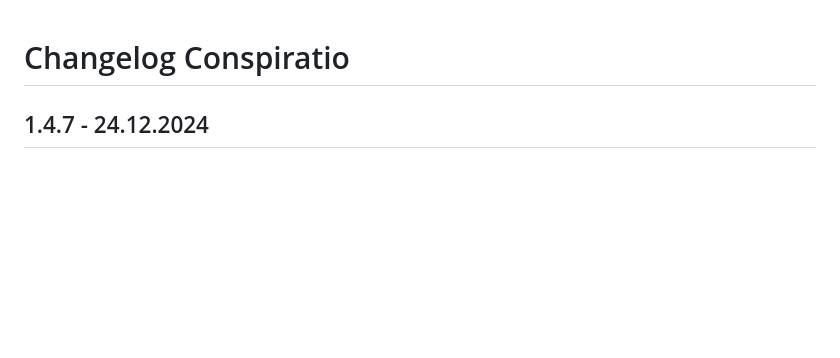
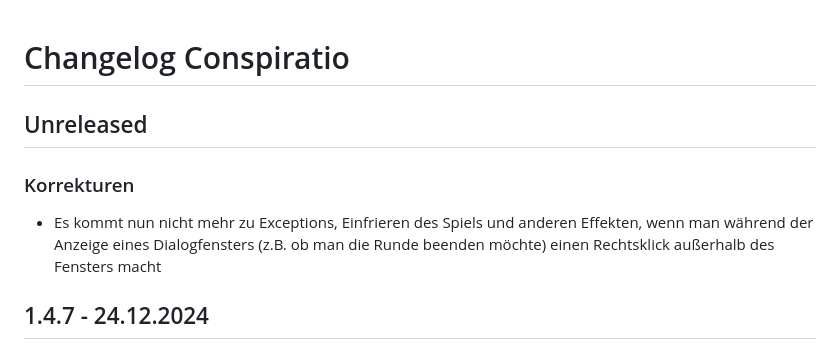
Before and after one commit to Conspiratio/Conspiratio.WinForms, a Markdown page: CHANGELOG.md, the part around the change. Drawn GitHub-style; blank space fills up the shorter version.

Commit message:
Erweitere Changelog

```diff
--- a/CHANGELOG.md
+++ b/CHANGELOG.md
@@ -1,4 +1,9 @@
 # Changelog Conspiratio
+
+## Unreleased
+
+### Korrekturen
+- Es kommt nun nicht mehr zu Exceptions, Einfrieren des Spiels und anderen Effekten, wenn man während der Anzeige eines Dialogfensters (z.B. ob man die Runde beenden möchte) einen Rechtsklick außerhalb des Fensters macht
 
 ## 1.4.7 - 24.12.2024
 
```
